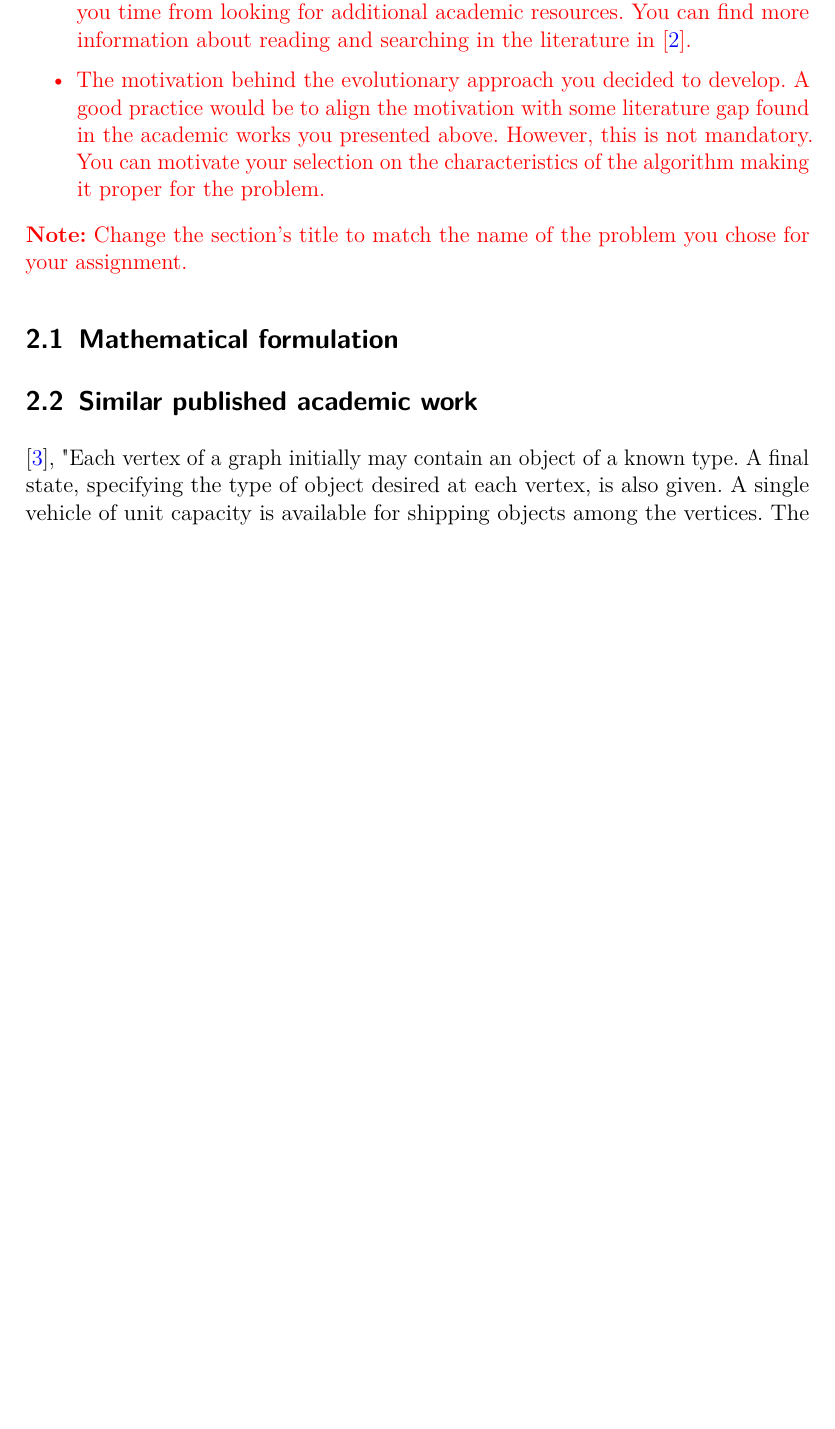
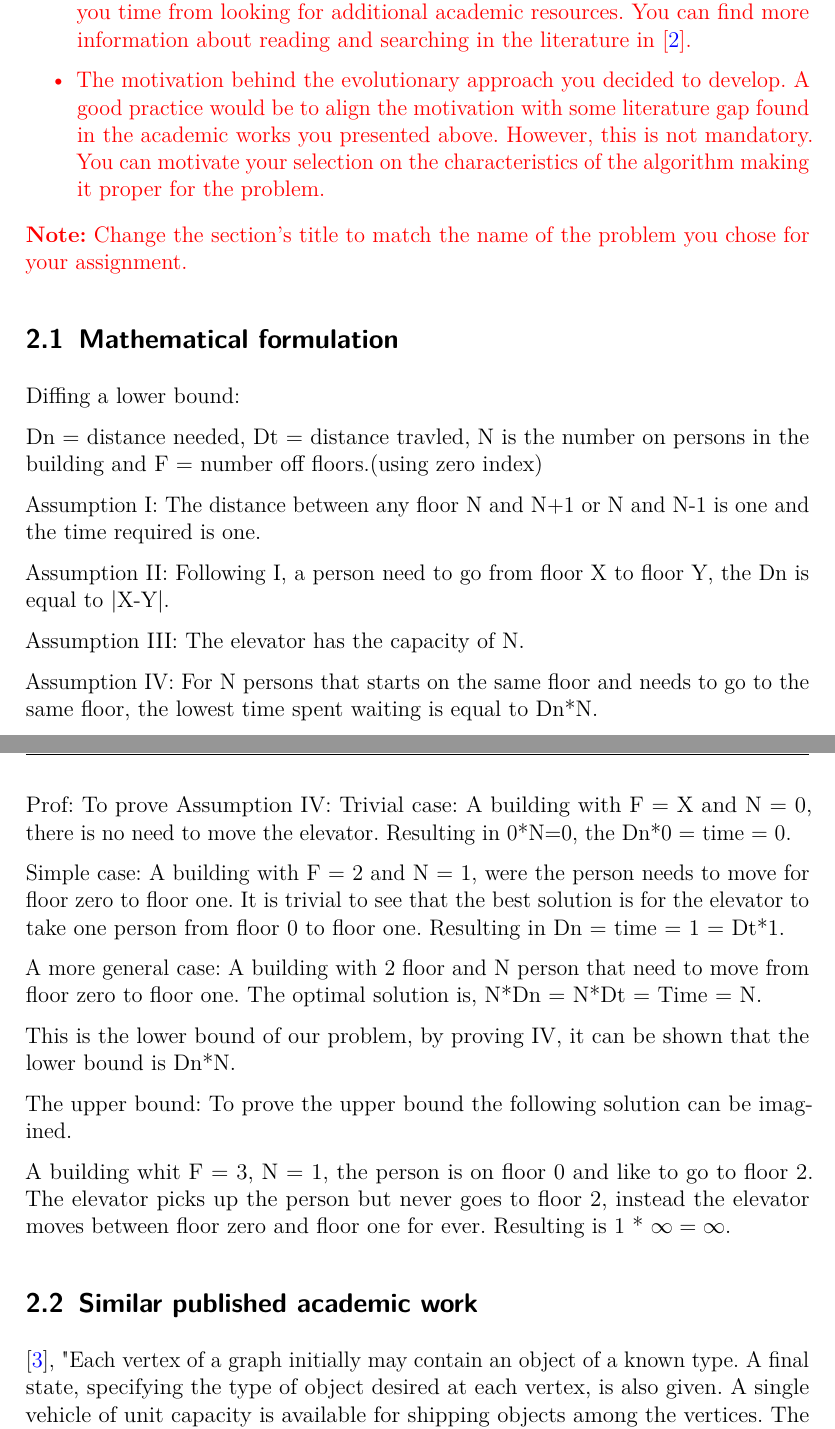
Before and after one commit to Civil-Data/Grupp24, a LaTeX document (report/main.tex, which reads report/lowerbound.tex): part of page 4 of 9 before the commit and two parts of pages 4 and 5 of 10 after it, the two joined at a grey line, cut so that both start at the same text, the shorter picture padded with empty space. Compiled offline with pdfLaTeX.

Commit message:
A first atempt at lower and upper bound, there is for sure some logical problem in this. It's to late for this kind of work tbh.

```diff
--- /dev/null
+++ b/report/lowerbound.tex
@@ -0,0 +1,27 @@
+Diffing a lower bound:
+
+Dn = distance needed, Dt = distance travled, N is the number on persons in the building and F = number off floors.(using zero index)
+
+Assumption I: The distance between any floor N and N+1 or N and N-1 is one and the time required is one.
+
+Assumption II: Following I, a person need to go from floor X to floor Y, the Dn is equal to |X-Y|.
+
+Assumption III: The elevator has the capacity of N.
+
+Assumption IV: For N persons that starts on the same floor and needs to go to the same floor, the lowest time spent waiting is equal to Dn*N.
+
+Prof:
+To prove Assumption IV:
+Trivial case: A building with F = X and N = 0, there is no need to move the elevator. Resulting in 0*N=0, the Dn*0 = time = 0.
+
+Simple case: A building with F = 2 and N = 1, were the person needs to move for floor zero to floor one. It is trivial to see that the best solution is for the elevator to take one person from floor 0 to floor one. Resulting in Dn = time = 1 = Dt*1.
+
+A more general case:
+A building with 2 floor and N person that need to move from floor zero to floor one. The optimal solution is, N*Dn = N*Dt = Time = N.
+
+This is the lower bound of our problem, by proving IV, it can be shown that the lower bound is Dn*N.
+
+The upper bound:
+To prove the upper bound the following solution can be imagined.
+
+A building whit F = 3, N = 1, the person is on floor 0 and like to go to floor 2. The elevator picks up the person but never goes to floor 2, instead the elevator moves between floor zero and floor one for ever. Resulting is  1 * \infty  =   \infty.
```
Also changed, not shown: report/Optimmize_Elevator_Routing.tex (+1 -0 lines).
